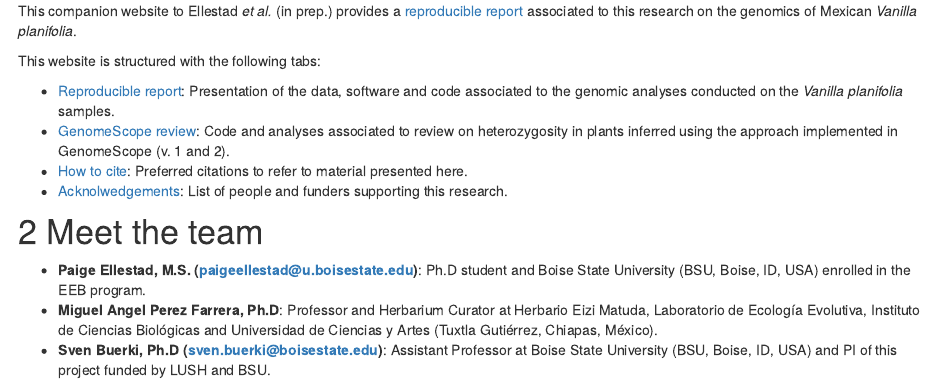
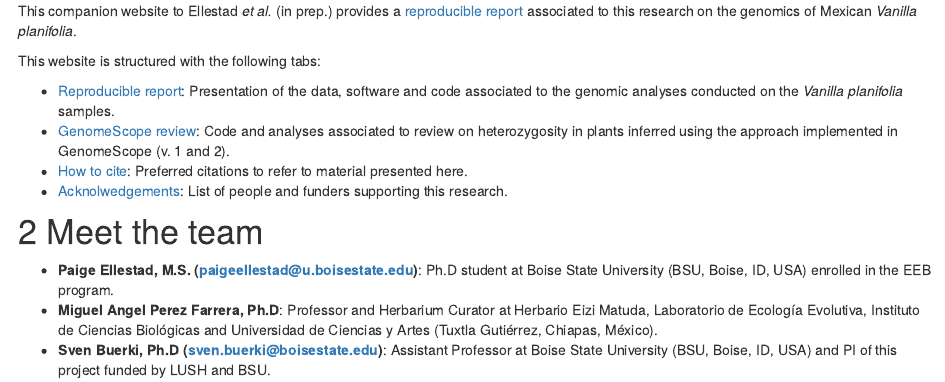
Before and after one commit to svenbuerki/VanillaGenomicsCode, an R Markdown document (index.Rmd): the page in a window 1100 px wide, from 200 px down. The pictures show the output file index.html that the author committed with the source, opened offline; library style sheets and scripts come from the installed R packages.

Commit message:
Adding README and getting rid of typos

```diff
--- a/index.Rmd
+++ b/index.Rmd
@@ -36,6 +36,6 @@ This website is structured with the following tabs:
 
 # Meet the team
 
-- **Paige Ellestad, M.S. (paigeellestad@u.boisestate.edu)**: Ph.D student and Boise State University (BSU, Boise, ID, USA) enrolled in the EEB program.
+- **Paige Ellestad, M.S. (paigeellestad@u.boisestate.edu)**: Ph.D student at Boise State University (BSU, Boise, ID, USA) enrolled in the EEB program.
 - **Miguel Angel Perez Farrera, Ph.D**: Professor and Herbarium Curator at Herbario Eizi Matuda, Laboratorio de Ecología Evolutiva, Instituto de Ciencias Biológicas and Universidad de Ciencias y Artes (Tuxtla Gutiérrez, Chiapas, México).
 - **Sven Buerki, Ph.D (sven.buerki@boisestate.edu)**: Assistant Professor at Boise State University (BSU, Boise, ID, USA) and PI of this project funded by LUSH and BSU.
```
Also changed, not shown: reproducible_report.Rmd (+0 -2 lines), README.html (added), README.md (added), index.html.
